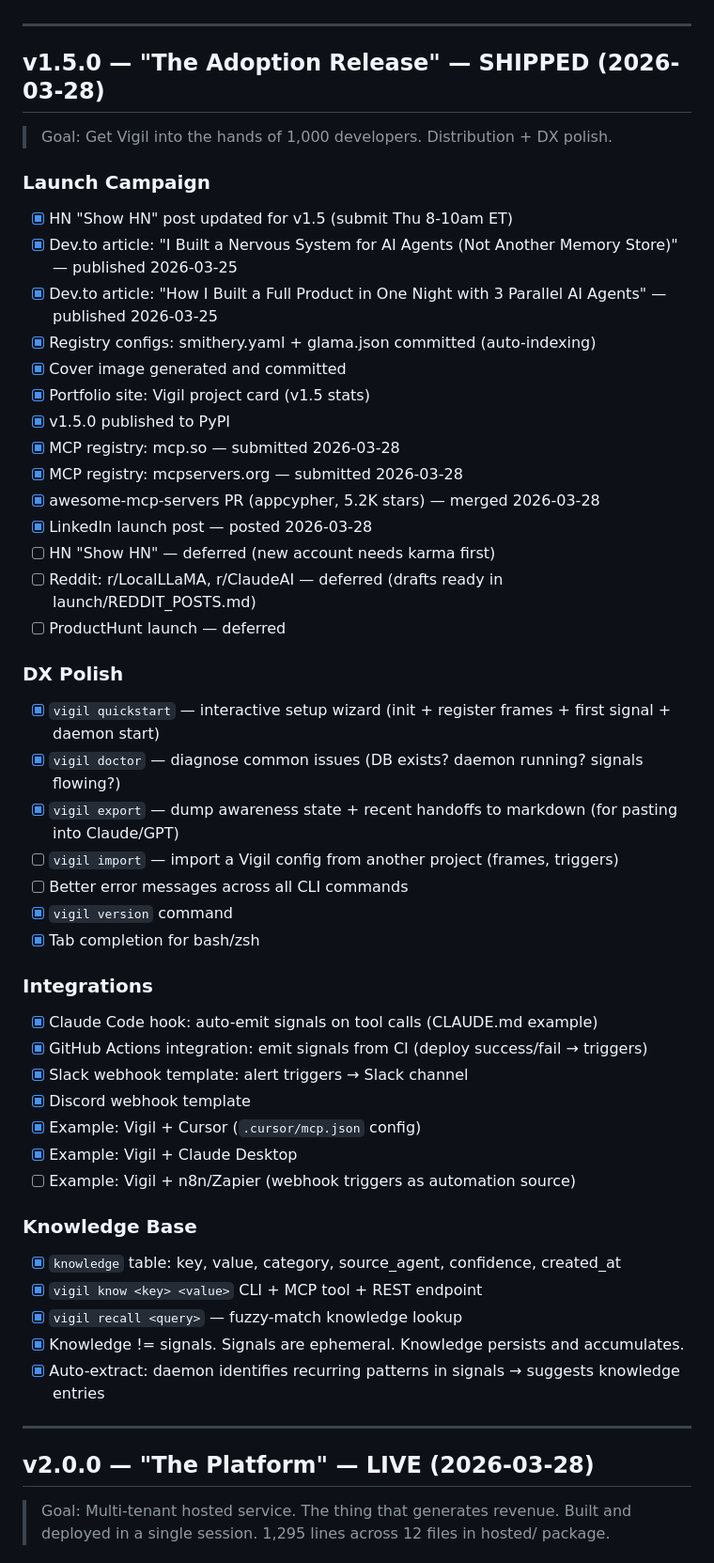
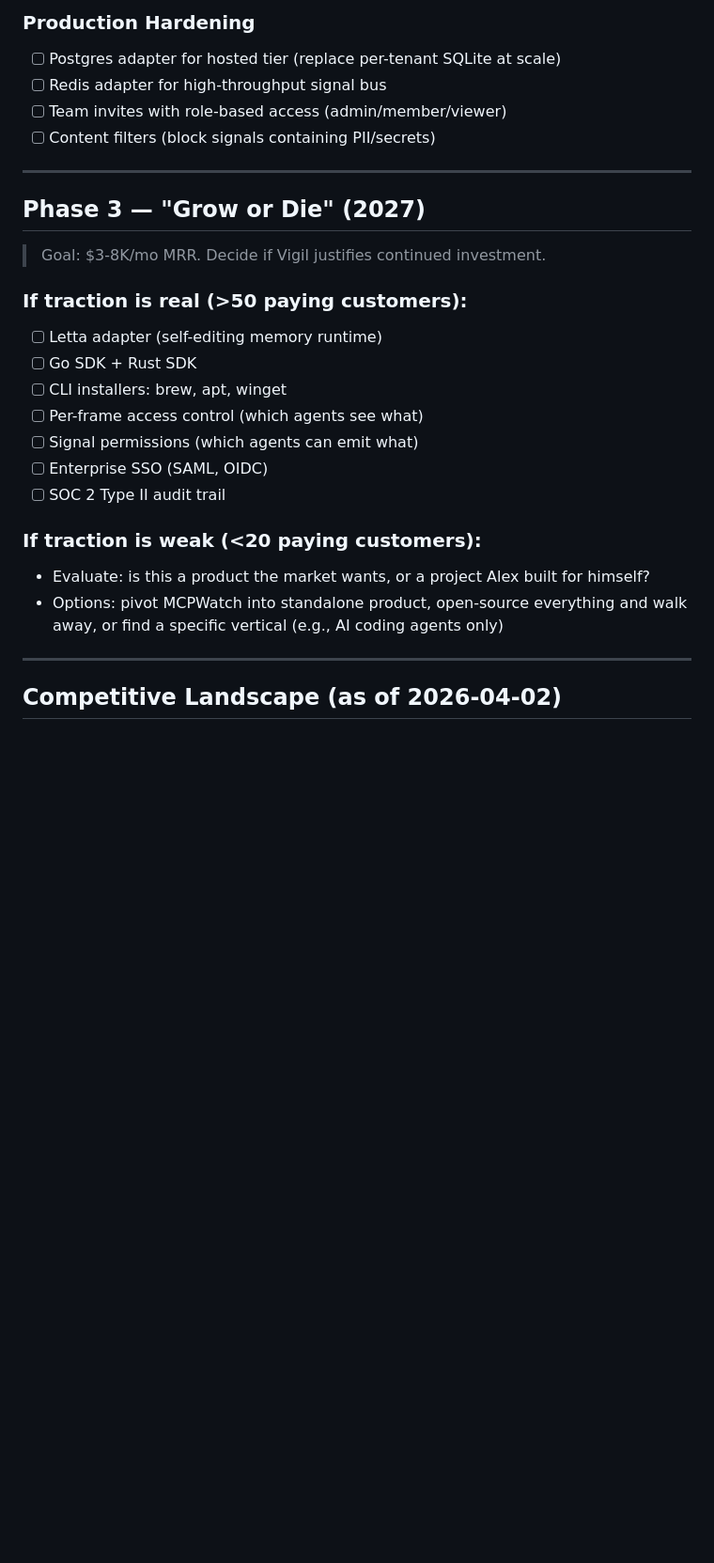
Before and after one commit to AlexlaGuardia/Vigil, a Markdown page: ROADMAP.md, the part around one of its changes. Shown at 94% size. Rendered like a GitHub page; blank space fills up the shorter version.

```diff
--- a/ROADMAP.md
+++ b/ROADMAP.md
@@ -57,53 +120,28 @@ Vigil is NOT a memory product. Mem0, Letta, Zep — they store facts. Vigil **co
+### Production Hardening
+- [ ] Postgres adapter for hosted tier (replace per-tenant SQLite at scale)
+- [ ] Redis adapter for high-throughput signal bus
+- [ ] Team invites with role-based access (admin/member/viewer)
+- [ ] Content filters (block signals containing PII/secrets)
 
 ---
 
-## v1.5.0 — "The Adoption Release" — SHIPPED (2026-03-28)
-> Goal: Get Vigil into the hands of 1,000 developers. Distribution + DX polish.
+## Phase 3 — "Grow or Die" (2027)
+> Goal: $3-8K/mo MRR. Decide if Vigil justifies continued investment.
 
-### Launch Campaign
-- [x] HN "Show HN" post updated for v1.5 (submit Thu 8-10am ET)
-- [x] Dev.to article: "I Built a Nervous System for AI Agents (Not Another Memory Store)" — published 2026-03-25
-- [x] Dev.to article: "How I Built a Full Product in One Night with 3 Parallel AI Agents" — published 2026-03-25
-- [x] Registry configs: smithery.yaml + glama.json committed (auto-indexing)
-- [x] Cover image generated and committed
-- [x] Portfolio site: Vigil project card (v1.5 stats)
-- [x] v1.5.0 published to PyPI
-- [x] MCP registry: mcp.so — submitted 2026-03-28
-- [x] MCP registry: mcpservers.org — submitted 2026-03-28
-- [x] awesome-mcp-servers PR (appcypher, 5.2K stars) — merged 2026-03-28
-- [x] LinkedIn launch post — posted 2026-03-28
-- [ ] HN "Show HN" — deferred (new account needs karma first)
-- [ ] Reddit: r/LocalLLaMA, r/ClaudeAI — deferred (drafts ready in launch/REDDIT_POSTS.md)
-- [ ] ProductHunt launch — deferred
+### If traction is real (>50 paying customers):
+- [ ] Letta adapter (self-editing memory runtime)
+- [ ] Go SDK + Rust SDK
+- [ ] CLI installers: brew, apt, winget
+- [ ] Per-frame access control (which agents see what)
+- [ ] Signal permissions (which agents can emit what)
+- [ ] Enterprise SSO (SAML, OIDC)
+- [ ] SOC 2 Type II audit trail
 
-### DX Polish
-- [x] `vigil quickstart` — interactive setup wizard (init + register frames + first signal + daemon start)
-- [x] `vigil doctor` — diagnose common issues (DB exists? daemon running? signals flowing?)
-- [x] `vigil export` — dump awareness state + recent handoffs to markdown (for pasting into Claude/GPT)
-- [ ] `vigil import` — import a Vigil config from another project (frames, triggers)
-- [ ] Better error messages across all CLI commands
-- [x] `vigil version` command
-- [x] Tab completion for bash/zsh
-
-### Integrations
-- [x] Claude Code hook: auto-emit signals on tool calls (CLAUDE.md example)
-- [x] GitHub Actions integration: emit signals from CI (deploy success/fail → triggers)
-- [x] Slack webhook template: alert triggers → Slack channel
-- [x] Discord webhook template
-- [x] Example: Vigil + Cursor (`.cursor/mcp.json` config)
-- [x] Example: Vigil + Claude Desktop
-- [ ] Example: Vigil + n8n/Zapier (webhook triggers as automation source)
-
-### Knowledge Base
-- [x] `knowledge` table: key, value, category, source_agent, confidence, created_at
-- [x] `vigil know <key> <value>` CLI + MCP tool + REST endpoint
-- [x] `vigil recall <query>` — fuzzy-match knowledge lookup
-- [x] Knowledge != signals. Signals are ephemeral. Knowledge persists and accumulates.
-- [x] Auto-extract: daemon identifies recurring patterns in signals → suggests knowledge entries
+### If traction is weak (<20 paying customers):
+- Evaluate: is this a product the market wants, or a project Alex built for himself?
+- Options: pivot MCPWatch into standalone product, open-source everything and walk away, or find a specific vertical (e.g., AI coding agents only)
 
 ---
 
-## v2.0.0 — "The Platform" — LIVE (2026-03-28)
-> Goal: Multi-tenant hosted service. The thing that generates revenue.
-> Built and deployed in a single session. 1,295 lines across 12 files in hosted/ package.
+## Competitive Landscape (as of 2026-04-02)
 
```
Also changed, not shown: other parts of ROADMAP.md (+163 -203 lines).
